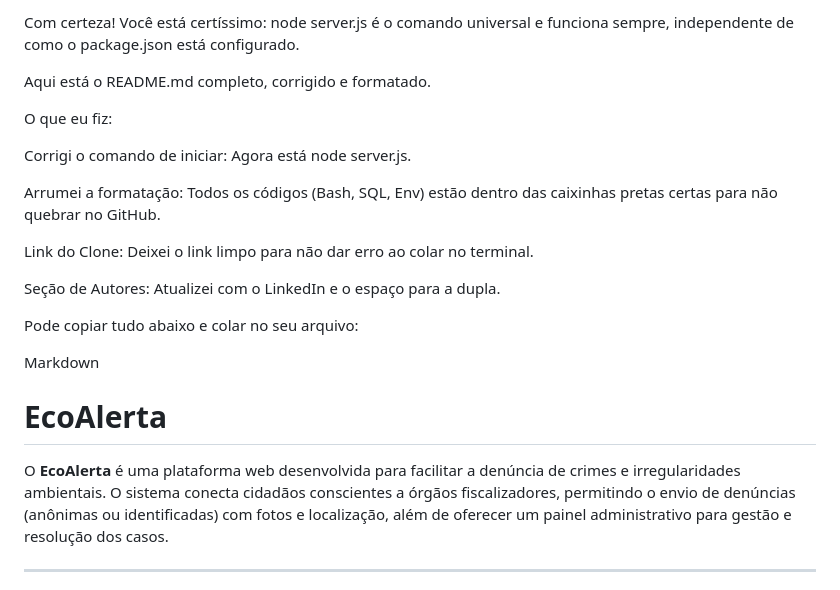
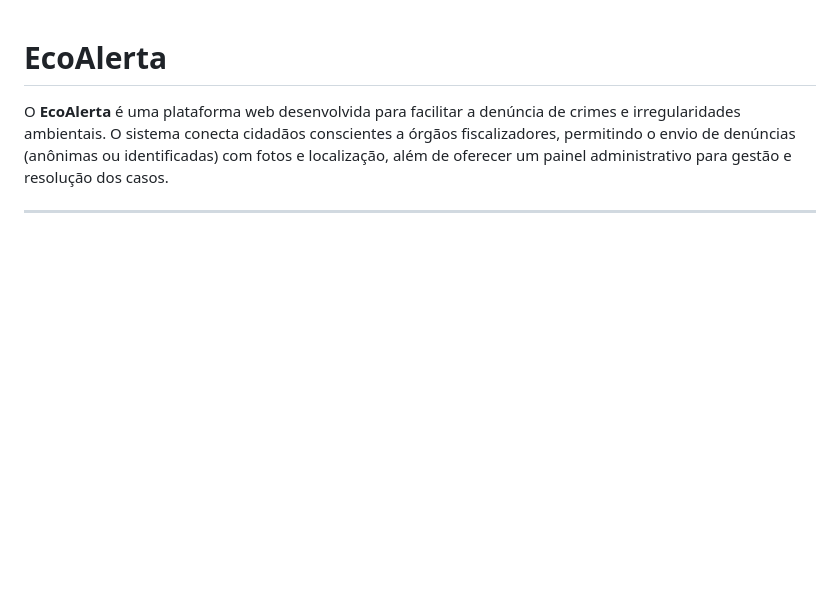
Before and after one commit to dudusantz/EcoAlerta, a Markdown page: README.md, the part around the change. Rendered like a GitHub page; blank space fills up the shorter version.

Commit message:
Adiciona documentação e guia de instalação

```diff
--- a/README.md
+++ b/README.md
@@ -1,21 +1,3 @@
-Com certeza! Você está certíssimo: node server.js é o comando universal e funciona sempre, independente de como o package.json está configurado.
-
-Aqui está o README.md completo, corrigido e formatado.
-
-O que eu fiz:
-
-Corrigi o comando de iniciar: Agora está node server.js.
-
-Arrumei a formatação: Todos os códigos (Bash, SQL, Env) estão dentro das caixinhas pretas certas para não quebrar no GitHub.
-
-Link do Clone: Deixei o link limpo para não dar erro ao colar no terminal.
-
-Seção de Autores: Atualizei com o LinkedIn e o espaço para a dupla.
-
-Pode copiar tudo abaixo e colar no seu arquivo:
-
-Markdown
-
 # EcoAlerta
 
 O **EcoAlerta** é uma plataforma web desenvolvida para facilitar a denúncia de crimes e irregularidades ambientais. O sistema conecta cidadãos conscientes a órgãos fiscalizadores, permitindo o envio de denúncias (anônimas ou identificadas) com fotos e localização, além de oferecer um painel administrativo para gestão e resolução dos casos.
```
